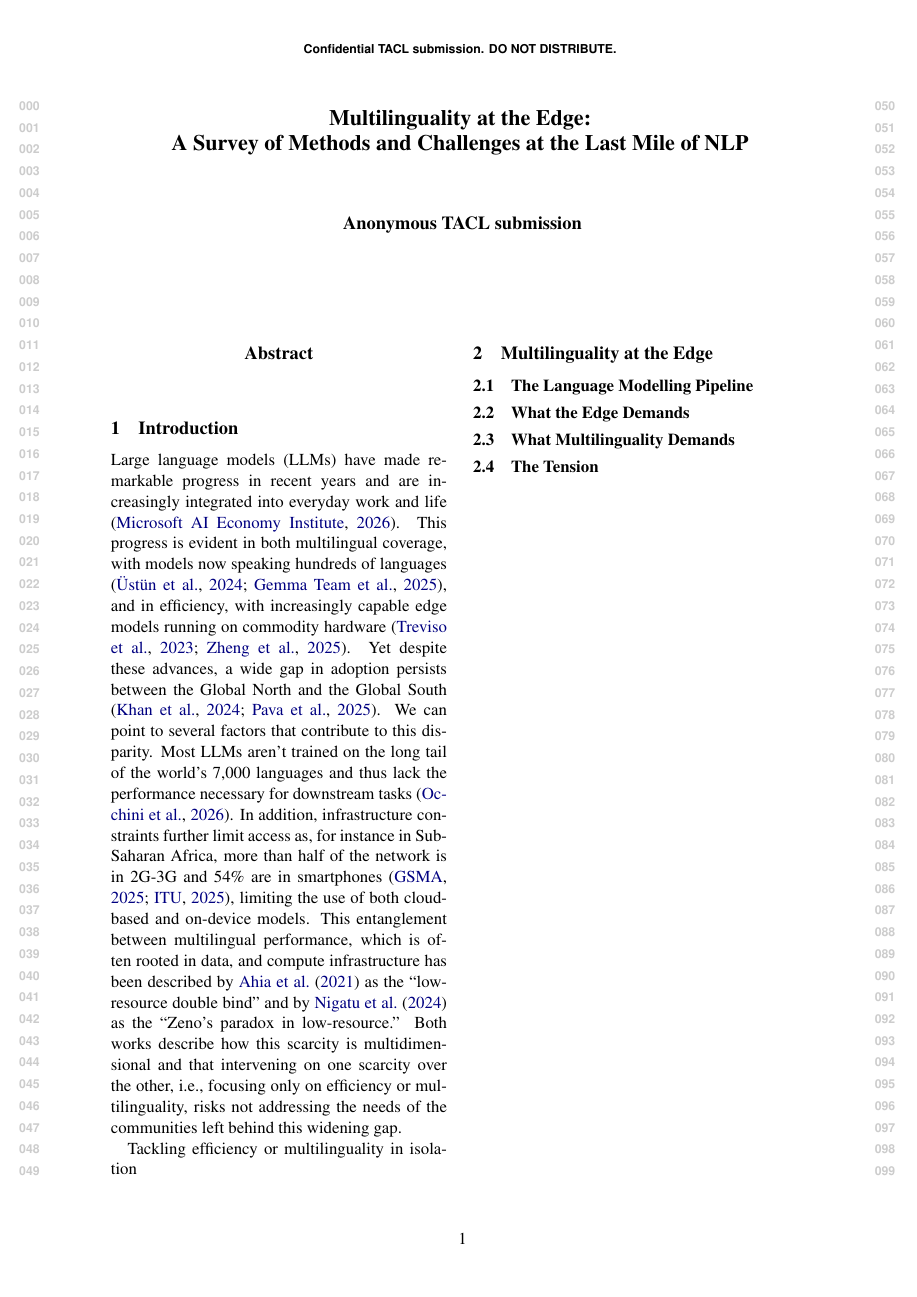
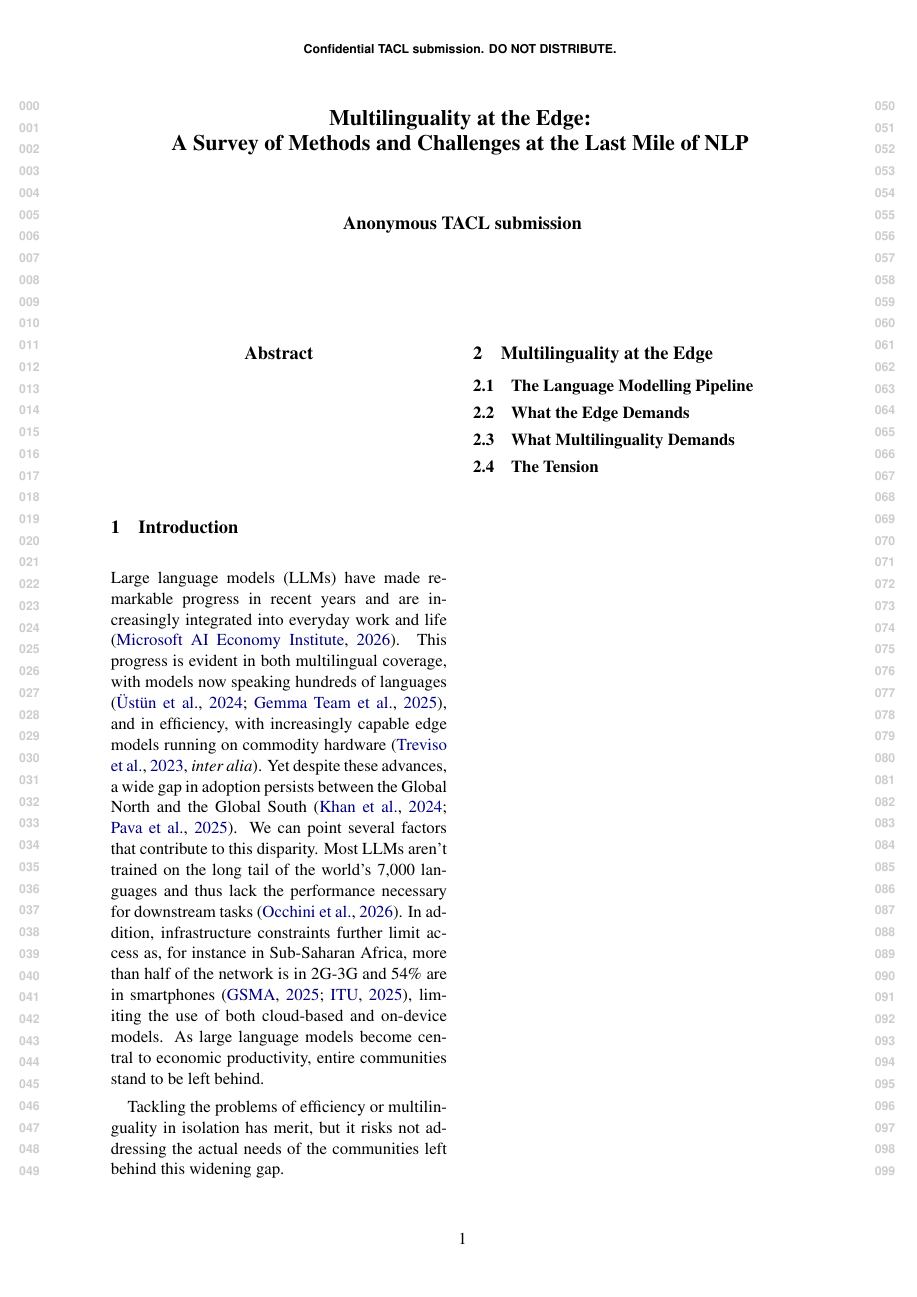
Before and after one commit to ljvmiranda921/multilinguality-at-the-edge, a LaTeX paper (tacl2021v1-template.tex): page 1 of 3. Compiled offline with pdfLaTeX.

Commit message:
[wip] Update

```diff
--- a/tacl2021v1-template.tex
+++ b/tacl2021v1-template.tex
@@ -100,17 +100,35 @@ TACL-submission anonymization requirements)}
 
 Large language models (LLMs) have made remarkable progress in recent years and are increasingly integrated into everyday work and life \citep{microsoft2026aidiffusion}.
 This progress is evident in both multilingual coverage, with models now speaking hundreds of languages \citep{ustun-etal-2024-aya,gemmateam2025gemma3technicalreport},
-and in efficiency, with increasingly capable edge models running on commodity hardware \citep{treviso-etal-2023-efficient,zheng2025reviewedgeLLM}.
+and in efficiency, with increasingly capable edge models running on commodity hardware \citep[\textit{inter alia}]{treviso-etal-2023-efficient}.
 Yet despite these advances, a wide gap in adoption persists between the Global North and the Global South \citep{khan2024ailics,pava2025mind}.
-We can point to several factors that contribute to this disparity.
+We can point several factors that contribute to this disparity.
 Most LLMs aren't trained on the long tail of the world's 7,000 languages and thus lack the performance necessary for downstream tasks \citep{occhini2026artificialintelligencecreatingnew}.
 In addition, infrastructure constraints further limit access as, for instance in Sub-Saharan Africa, more than half of the network is in 2G-3G and 54\% are in smartphones \citep{GSMA2025MobileEconomy,itu-2025-facts}, limiting the use of both cloud-based and on-device models.
-This entanglement between multilingual performance, which is often rooted in data, and compute infrastructure has been described by \citet{ahia-etal-2021-low-resource} as the ``low-resource double bind'' and by \citet{nigatu-etal-2024-zenos} as the ``Zeno's paradox in low-resource.''
-Both works describe how this scarcity is multidimensional and that intervening on one scarcity over the other, i.e., focusing only on efficiency or multilinguality, risks not addressing the needs of the communities left behind this widening gap.
+As large language models become central to economic productivity, entire communities stand to be left behind.
 
-Tackling efficiency or multilinguality in isolation
-% the argument, there is value in looking at these two fields in tandem, not in isolation
-% we dub this the last mile of both subfields.
+Tackling the problems of efficiency or multilinguality in isolation has merit, but it risks not addressing the actual needs of the communities left behind this widening gap.
+
+
+
+% This entanglement between multilingual performance, which is often rooted in data, and compute infrastructure has been described by \citet{ahia-etal-2021-low-resource} as the ``low-resource double bind'' and by \citet{nigatu-etal-2024-zenos} as the ``Zeno's paradox in low-resource.''
+% Both works describe how this scarcity is multidimensional and that intervening on one scarcity over the other, i.e., focusing only on efficiency or multilinguality, risks not addressing the needs of the communities left behind this widening gap.
+
+% DRAFT second paragraph:
+% Tackling efficiency or multilinguality in isolation has merit:
+% efficiency research has produced models that run on phones and microcontrollers \citep{TODO},
+% while multilingual research has expanded language coverage into the hundreds \citep{TODO}.
+% Yet neither alone closes the adoption gap.
+% An efficient model that only speaks English does not help a Yoruba farmer;
+% a multilingual model that requires a datacenter does not help a clinic with a 3G connection.
+% To truly close the gap, the two lines of work must be tackled in tandem.
+% We call this intersection \emph{the last mile of NLP}:
+% much as last-mile logistics concerns the hardest, most expensive stretch of a delivery route,
+% last-mile NLP concerns reaching the users who are hardest to serve
+% because they need both a language their model understands and hardware their context allows.
+%
+% In this work, we survey the emerging body of research at this intersection of multilinguality and edge efficiency.
+% TODO: describe contributions / structure of the paper
 
 \section{Multilinguality at the Edge}
 
```
